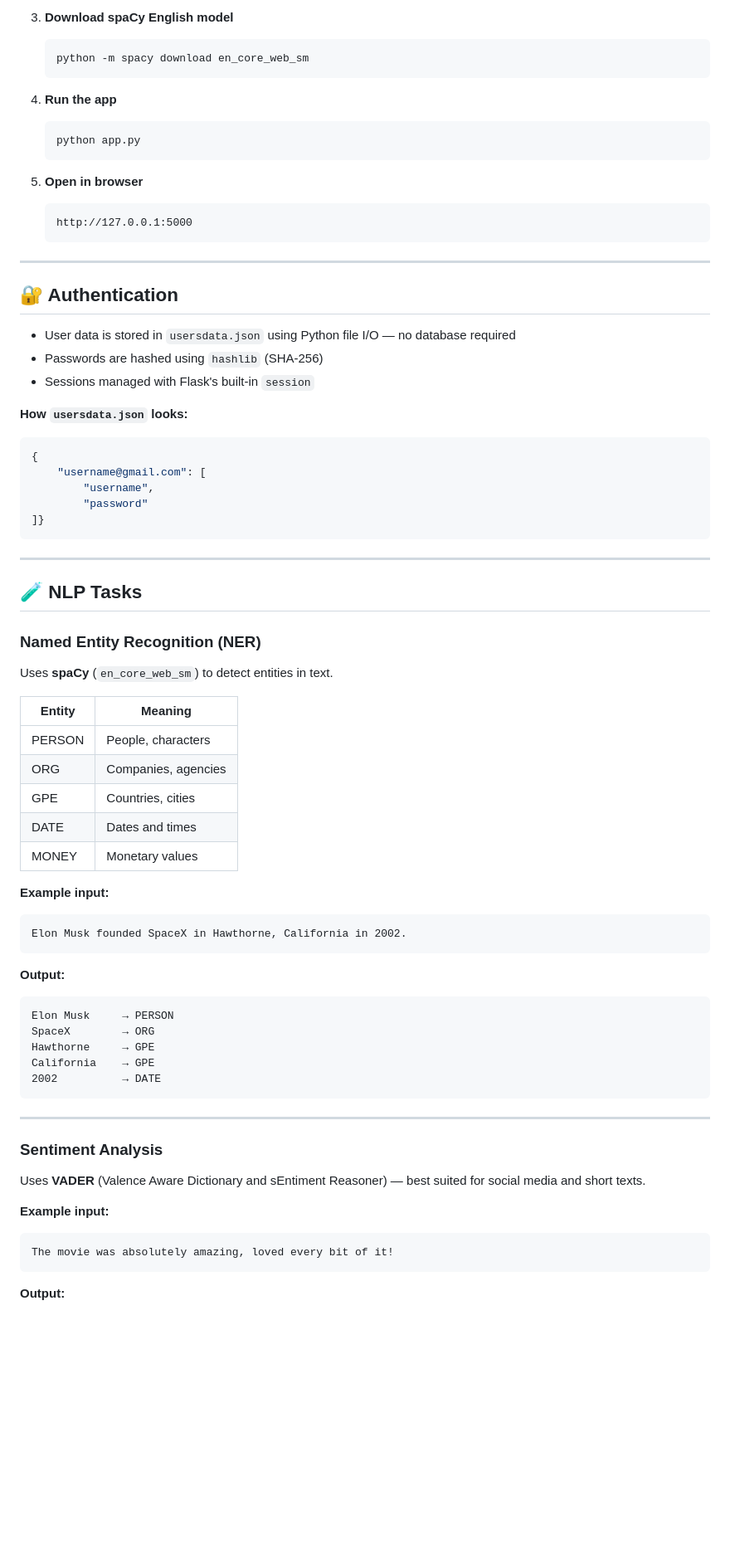
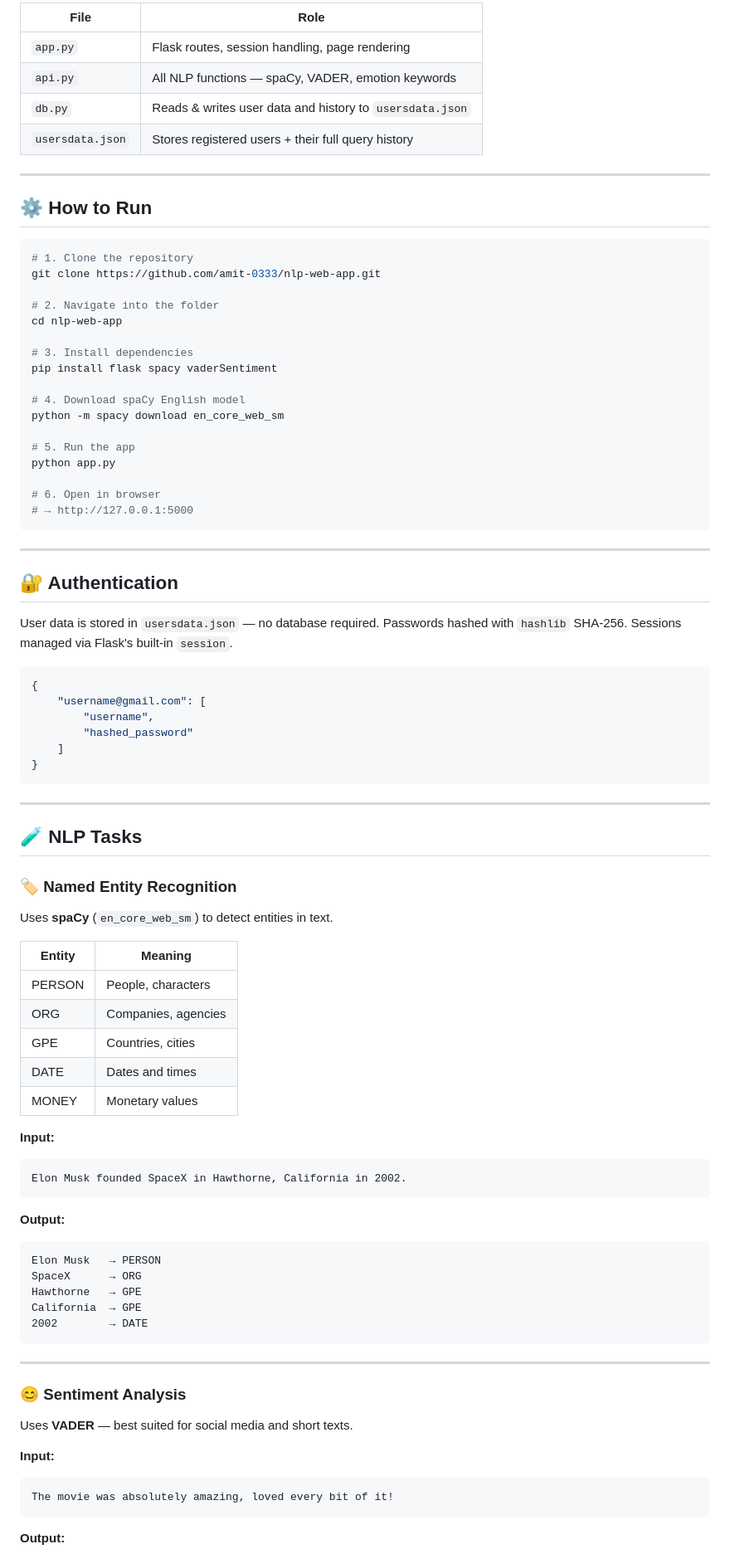
Before and after one commit to amit-0333/nlp-web-app-flask, a Markdown page: README.md, the part around one of its changes. Shown at 83% size. GitHub-like rendering; blank space fills up the shorter version.

````diff
--- a/README.md
+++ b/README.md
@@ -45,70 +92,87 @@ FLASK WEB/
 
-3. **Download spaCy English model**
-   ```bash
-   python -m spacy download en_core_web_sm
-   ```
+| File | Role |
+|------|------|
+| `app.py` | Flask routes, session handling, page rendering |
+| `api.py` | All NLP functions — spaCy, VADER, emotion keywords |
+| `db.py` | Reads & writes user data and history to `usersdata.json` |
+| `usersdata.json` | Stores registered users + their full query history |
 
-4. **Run the app**
-   ```bash
-   python app.py
-   ```
+---
 
-5. **Open in browser**
-   ```
-   http://127.0.0.1:5000
-   ```
+## ⚙️ How to Run
+
+```bash
+# 1. Clone the repository
+git clone https://github.com/amit-0333/nlp-web-app.git
+
+# 2. Navigate into the folder
+cd nlp-web-app
+
+# 3. Install dependencies
+pip install flask spacy vaderSentiment
+
+# 4. Download spaCy English model
+python -m spacy download en_core_web_sm
+
+# 5. Run the app
+python app.py
+
+# 6. Open in browser
+# → http://127.0.0.1:5000
+```
 
 ---
 
 ## 🔐 Authentication
 
-- User data is stored in `usersdata.json` using Python file I/O — no database required
-- Passwords are hashed using `hashlib` (SHA-256)
-- Sessions managed with Flask's built-in `session`
+User data is stored in `usersdata.json` — no database required.
+Passwords hashed with `hashlib` SHA-256. Sessions managed via Flask's built-in `session`.
 
-**How `usersdata.json` looks:**
 ```json
 {
     "username@gmail.com": [
         "username",
-        "password"
-]}
+        "hashed_password"
+    ]
+}
 ```
 
 ---
 
 ## 🧪 NLP Tasks
 
-### Named Entity Recognition (NER)
+### 🏷️ Named Entity Recognition
+
 Uses **spaCy** (`en_core_web_sm`) to detect entities in text.
 
-| Entity | Meaning               |
-|--------|-----------------------|
-| PERSON | People, characters    |
-| ORG    | Companies, agencies   |
-| GPE    | Countries, cities     |
-| DATE   | Dates and times       |
-| MONEY  | Monetary values       |
+| Entity | Meaning |
+|--------|---------|
+| PERSON | People, characters |
+| ORG | Companies, agencies |
+| GPE | Countries, cities |
+| DATE | Dates and times |
+| MONEY | Monetary values |
 
-**Example input:**
+**Input:**
 ```
 Elon Musk founded SpaceX in Hawthorne, California in 2002.
 ```
 **Output:**
 ```
-Elon Musk     → PERSON
-SpaceX        → ORG
-Hawthorne     → GPE
-California    → GPE
-2002          → DATE
+Elon Musk   → PERSON
+SpaceX      → ORG
+Hawthorne   → GPE
+California  → GPE
+2002        → DATE
 ```
 
 ---
 
-### Sentiment Analysis
-Uses **VADER** (Valence Aware Dictionary and sEntiment Reasoner) — best suited for social media and short texts.
+### 😊 Sentiment Analysis
 
-**Example input:**
+Uses **VADER** — best suited for social media and short texts.
+
+**Input:**
 ```
 The movie was absolutely amazing, loved every bit of it!
 ```
````
Also changed, not shown: other parts of README.md (+142 -46 lines).
